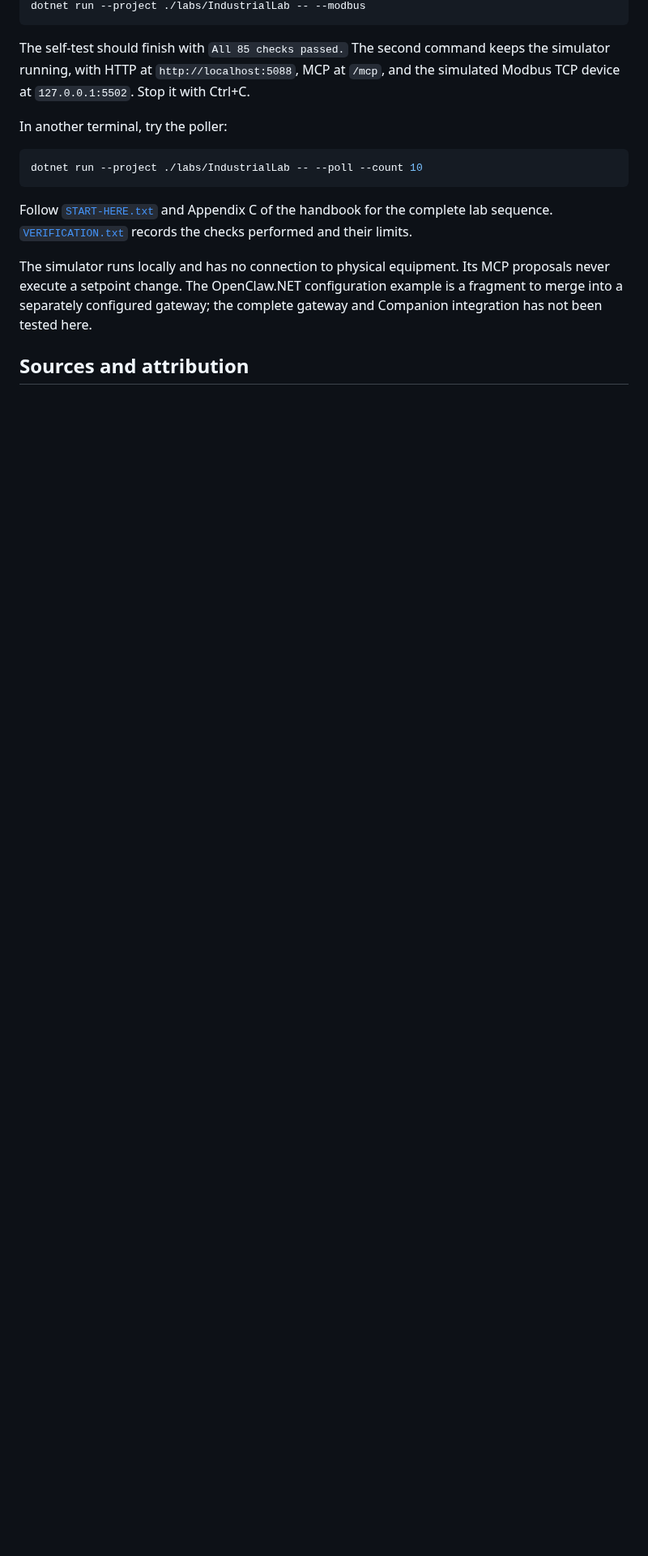
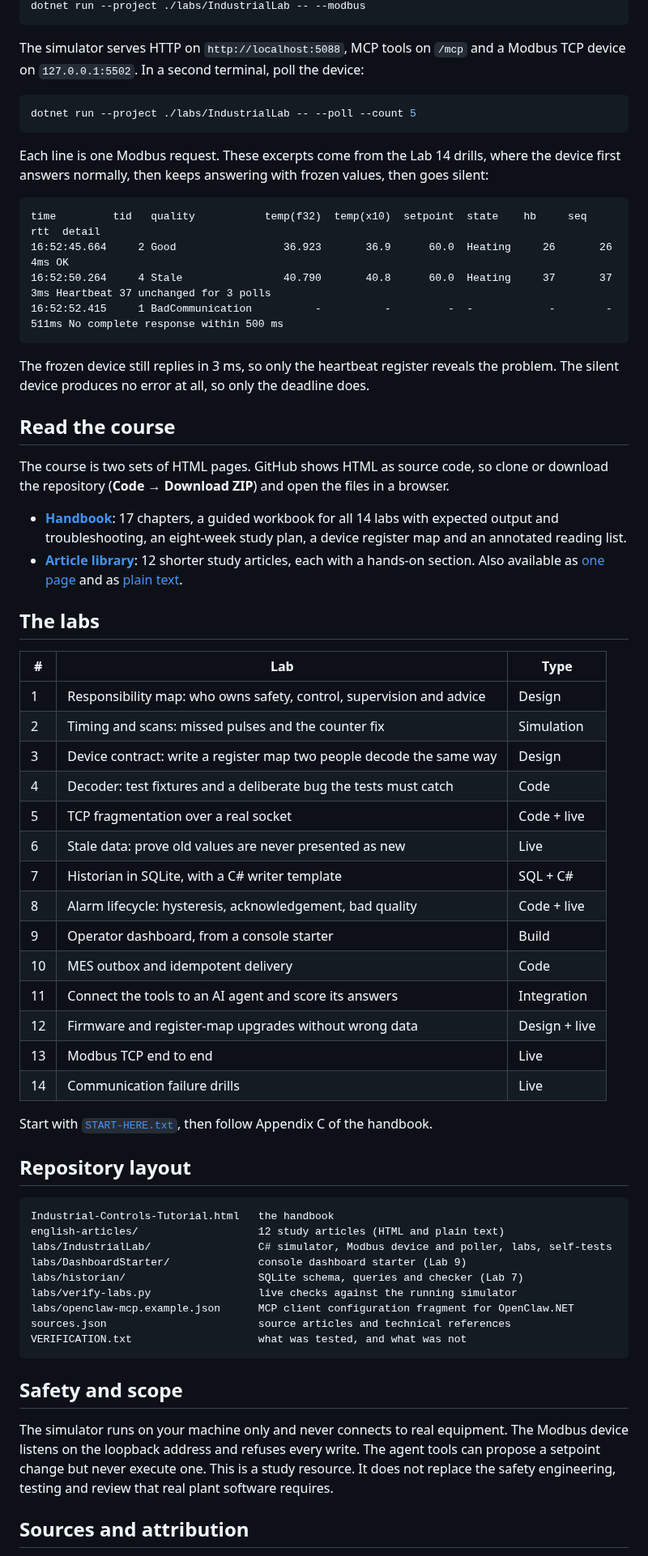
Before and after one commit to Telli/industrial-controls-tutorial, a Markdown page: README.md, the part around one of its changes. Shown at 81% size. Rendered like a GitHub page; blank space fills up the shorter version.

````diff
--- a/README.md
+++ b/README.md
@@ -32,17 +46,68 @@ dotnet run --project ./labs/IndustrialLab -- --self-test
 dotnet run --project ./labs/IndustrialLab -- --modbus
 ```
 
-The self-test should finish with `All 85 checks passed.` The second command keeps the simulator running, with HTTP at `http://localhost:5088`, MCP at `/mcp`, and the simulated Modbus TCP device at `127.0.0.1:5502`. Stop it with Ctrl+C.
-
-In another terminal, try the poller:
+The simulator serves HTTP on `http://localhost:5088`, MCP tools on `/mcp` and a Modbus TCP device on `127.0.0.1:5502`. In a second terminal, poll the device:
 
 ```powershell
-dotnet run --project ./labs/IndustrialLab -- --poll --count 10
+dotnet run --project ./labs/IndustrialLab -- --poll --count 5
 ```
 
-Follow [`START-HERE.txt`](START-HERE.txt) and Appendix C of the handbook for the complete lab sequence. [`VERIFICATION.txt`](VERIFICATION.txt) records the checks performed and their limits.
+Each line is one Modbus request. These excerpts come from the Lab 14 drills, where the device first answers normally, then keeps answering with frozen values, then goes silent:
 
-The simulator runs locally and has no connection to physical equipment. Its MCP proposals never execute a setpoint change. The OpenClaw.NET configuration example is a fragment to merge into a separately configured gateway; the complete gateway and Companion integration has not been tested here.
+```text
+time         tid   quality           temp(f32)  temp(x10)  setpoint  state    hb     seq      rtt  detail
+16:52:45.664     2 Good                 36.923       36.9      60.0  Heating     26       26     4ms OK
+16:52:50.264     4 Stale                40.790       40.8      60.0  Heating     37       37     3ms Heartbeat 37 unchanged for 3 polls
+16:52:52.415     1 BadCommunication          -          -         -  -            -        -   511ms No complete response within 500 ms
+```
+
+The frozen device still replies in 3 ms, so only the heartbeat register reveals the problem. The silent device produces no error at all, so only the deadline does.
+
+## Read the course
+
+The course is two sets of HTML pages. GitHub shows HTML as source code, so clone or download the repository (**Code → Download ZIP**) and open the files in a browser.
+
+- **[Handbook](Industrial-Controls-Tutorial.html)**: 17 chapters, a guided workbook for all 14 labs with expected output and troubleshooting, an eight-week study plan, a device register map and an annotated reading list.
+- **[Article library](english-articles/index.html)**: 12 shorter study articles, each with a hands-on section. Also available as [one page](english-articles/all-articles.html) and as [plain text](english-articles/all-articles.txt).
+
+## The labs
+
+| # | Lab | Type |
+| --- | --- | --- |
+| 1 | Responsibility map: who owns safety, control, supervision and advice | Design |
+| 2 | Timing and scans: missed pulses and the counter fix | Simulation |
+| 3 | Device contract: write a register map two people decode the same way | Design |
+| 4 | Decoder: test fixtures and a deliberate bug the tests must catch | Code |
+| 5 | TCP fragmentation over a real socket | Code + live |
+| 6 | Stale data: prove old values are never presented as new | Live |
+| 7 | Historian in SQLite, with a C# writer template | SQL + C# |
+| 8 | Alarm lifecycle: hysteresis, acknowledgement, bad quality | Code + live |
+| 9 | Operator dashboard, from a console starter | Build |
+| 10 | MES outbox and idempotent delivery | Code |
+| 11 | Connect the tools to an AI agent and score its answers | Integration |
+| 12 | Firmware and register-map upgrades without wrong data | Design + live |
+| 13 | Modbus TCP end to end | Live |
+| 14 | Communication failure drills | Live |
+
+Start with [`START-HERE.txt`](START-HERE.txt), then follow Appendix C of the handbook.
+
+## Repository layout
+
+```text
+Industrial-Controls-Tutorial.html   the handbook
+english-articles/                   12 study articles (HTML and plain text)
+labs/IndustrialLab/                 C# simulator, Modbus device and poller, labs, self-tests
+labs/DashboardStarter/              console dashboard starter (Lab 9)
+labs/historian/                     SQLite schema, queries and checker (Lab 7)
+labs/verify-labs.py                 live checks against the running simulator
+labs/openclaw-mcp.example.json      MCP client configuration fragment for OpenClaw.NET
+sources.json                        source articles and technical references
+VERIFICATION.txt                    what was tested, and what was not
+```
+
+## Safety and scope
+
+The simulator runs on your machine only and never connects to real equipment. The Modbus device listens on the loopback address and refuses every write. The agent tools can propose a setpoint change but never execute one. This is a study resource. It does not replace the safety engineering, testing and review that real plant software requires.
 
 ## Sources and attribution
 
````
Also changed, not shown: other parts of README.md (+34 -22 lines), docs/images/handbook-scan-lab.png (added).
